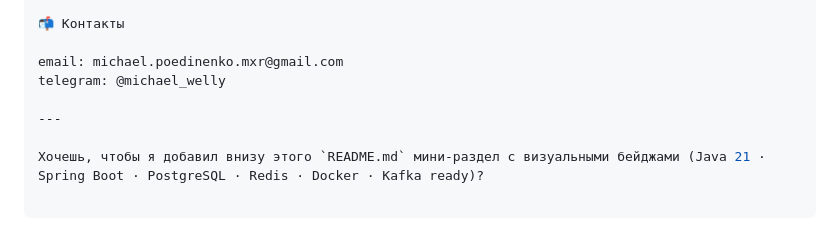
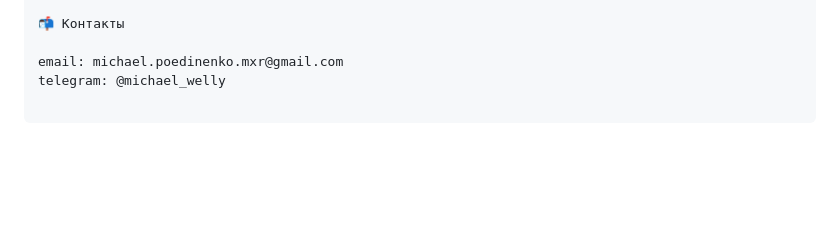
Before and after one commit to michaelwelly/Astor_Butler_MVP, a Markdown page: README.md, the part around the change. GitHub-like rendering; blank space fills up the shorter version.

```diff
--- a/README.md
+++ b/README.md
@@ -127,7 +127,3 @@ Apache License 2.0.
 
 email: michael.poedinenko.mxr@gmail.com
 telegram: @michael_welly
-
----
-
-Хочешь, чтобы я добавил внизу этого `README.md` мини-раздел с визуальными бейджами (Java 21 · Spring Boot · PostgreSQL · Redis · Docker · Kafka ready)?
```
